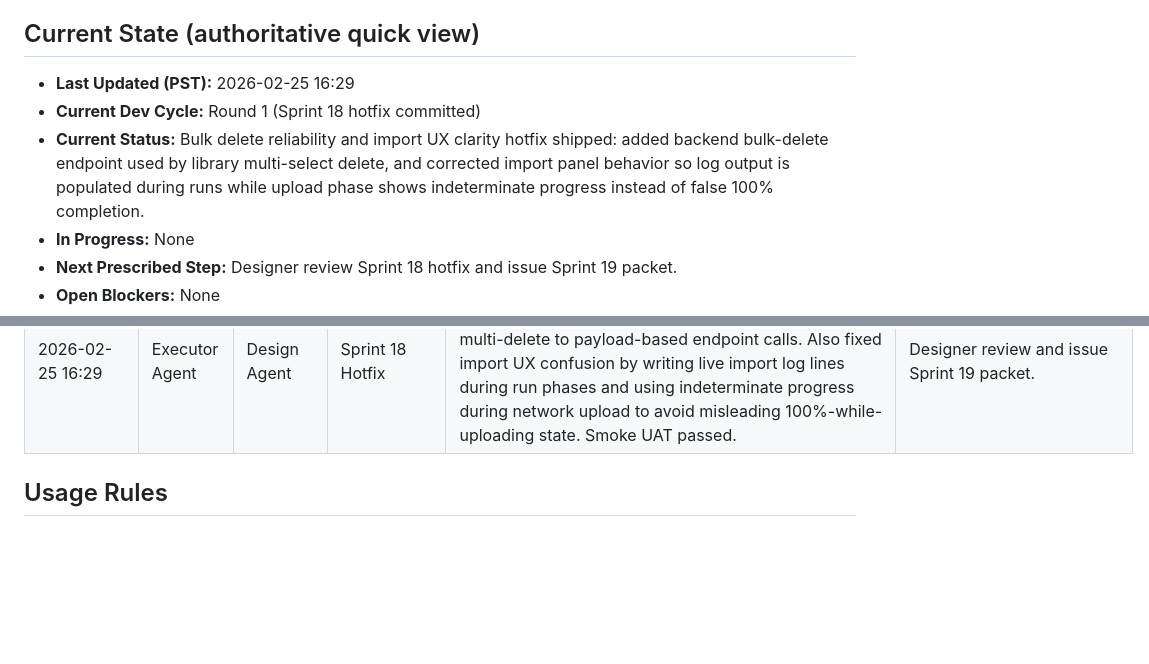
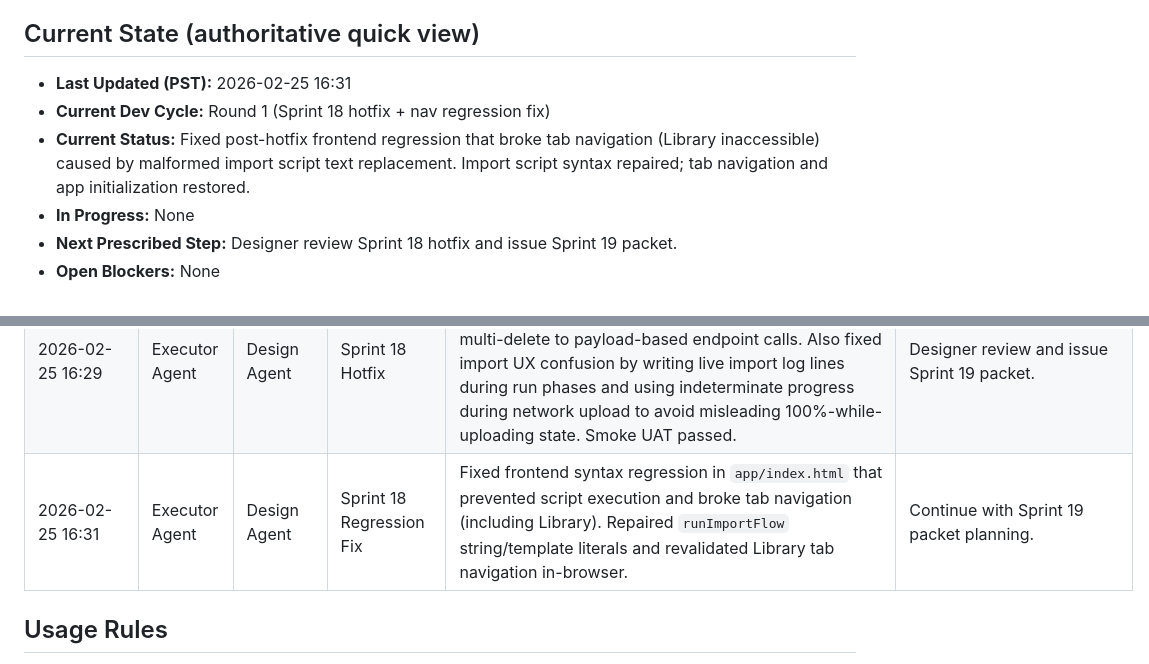
Before and after one commit to JPurbeckRev/alpha, a Markdown page: HANDOFF.md, 2 parts joined by grey strips. Drawn GitHub-style; blank space fills up the shorter version.

Commit message:
docs(handoff): record sprint 18 navigation regression fix

```diff
--- a/HANDOFF.md
+++ b/HANDOFF.md
@@ -3,9 +3,9 @@
 Purpose: capture every handoff state with timestamp, owner transition, status, and the single prescribed next step.
 
 ## Current State (authoritative quick view)
-- **Last Updated (PST):** 2026-02-25 16:29
-- **Current Dev Cycle:** Round 1 (Sprint 18 hotfix committed)
-- **Current Status:** Bulk delete reliability and import UX clarity hotfix shipped: added backend bulk-delete endpoint used by library multi-select delete, and corrected import panel behavior so log output is populated during runs while upload phase shows indeterminate progress instead of false 100% completion.
+- **Last Updated (PST):** 2026-02-25 16:31
+- **Current Dev Cycle:** Round 1 (Sprint 18 hotfix + nav regression fix)
+- **Current Status:** Fixed post-hotfix frontend regression that broke tab navigation (Library inaccessible) caused by malformed import script text replacement. Import script syntax repaired; tab navigation and app initialization restored.
 - **In Progress:** None
 - **Next Prescribed Step:** Designer review Sprint 18 hotfix and issue Sprint 19 packet.
 - **Open Blockers:** None
@@ -52,6 +52,7 @@ Purpose: capture every handoff state with timestamp, owner transition, status, a
 | 2026-02-25 16:01 | Executor Agent | Design Agent | Sprint 18 Executed | Implemented polished library delete UX and bulk-delete workflow: icon-based per-card delete control, per-card selection checkbox, selected-card highlighting, and sticky bulk action bar with clear/delete-selected actions. Bulk delete uses concurrent calls to existing delete endpoint and refreshes UI/state immediately. Smoke UAT passed. | Designer review and issue Sprint 19 packet. |
 | 2026-02-25 16:04 | Executor Agent | Design Agent | Sprint 18 Refinement | Applied visual cleanup based on PM feedback: reduced visual noise on card controls (compact monochrome action chips), desktop hover/focus reveal behavior, improved selected-state styling, and more subtle glass-style bulk action bar while keeping mobile accessibility and existing bulk-delete behavior intact. Smoke UAT passed. | Designer review and issue Sprint 19 packet. |
 | 2026-02-25 16:29 | Executor Agent | Design Agent | Sprint 18 Hotfix | Fixed bulk delete failures by adding `POST /api/library/assets/bulk-delete` and switching UI multi-delete to payload-based endpoint calls. Also fixed import UX confusion by writing live import log lines during run phases and using indeterminate progress during network upload to avoid misleading 100%-while-uploading state. Smoke UAT passed. | Designer review and issue Sprint 19 packet. |
+| 2026-02-25 16:31 | Executor Agent | Design Agent | Sprint 18 Regression Fix | Fixed frontend syntax regression in `app/index.html` that prevented script execution and broke tab navigation (including Library). Repaired `runImportFlow` string/template literals and revalidated Library tab navigation in-browser. | Continue with Sprint 19 packet planning. |
 
 ## Usage Rules
 - `HANDOFF.md` is the single source of truth for: **where we left off** and **what is in progress**.
```
